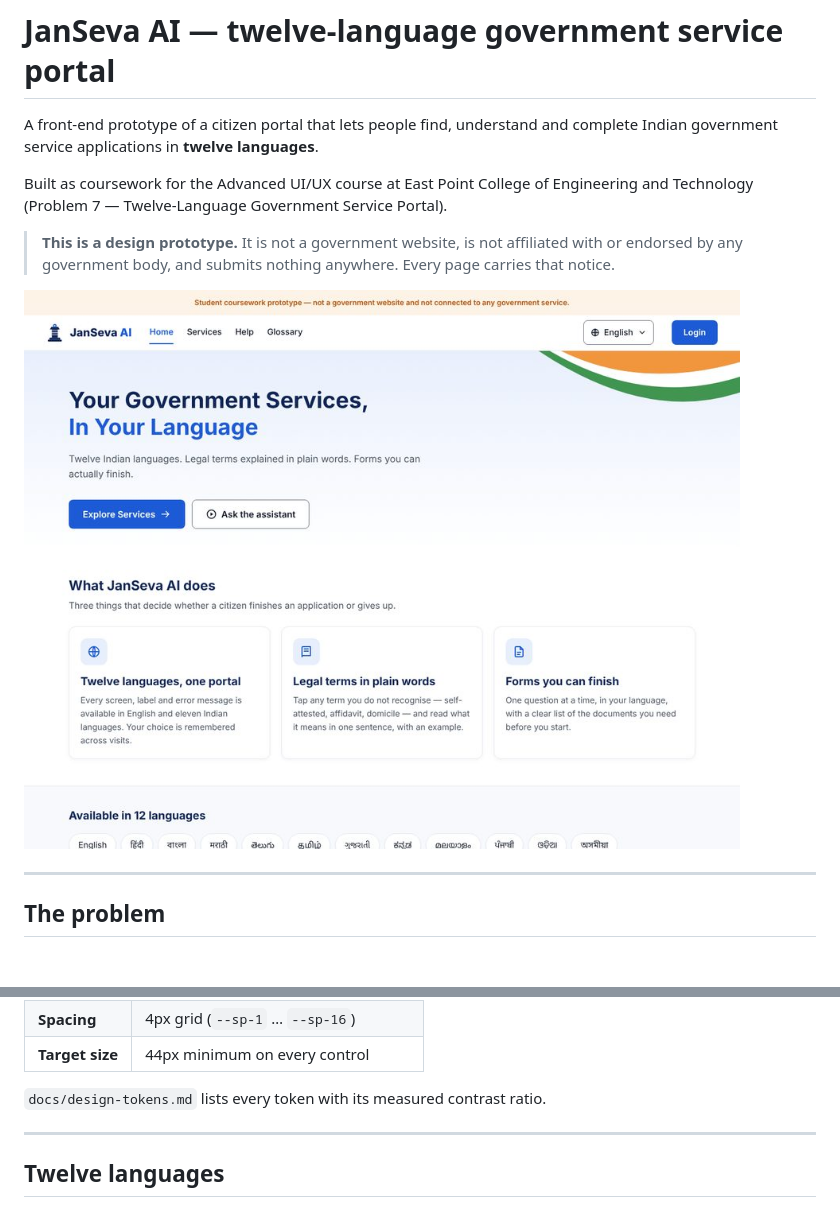
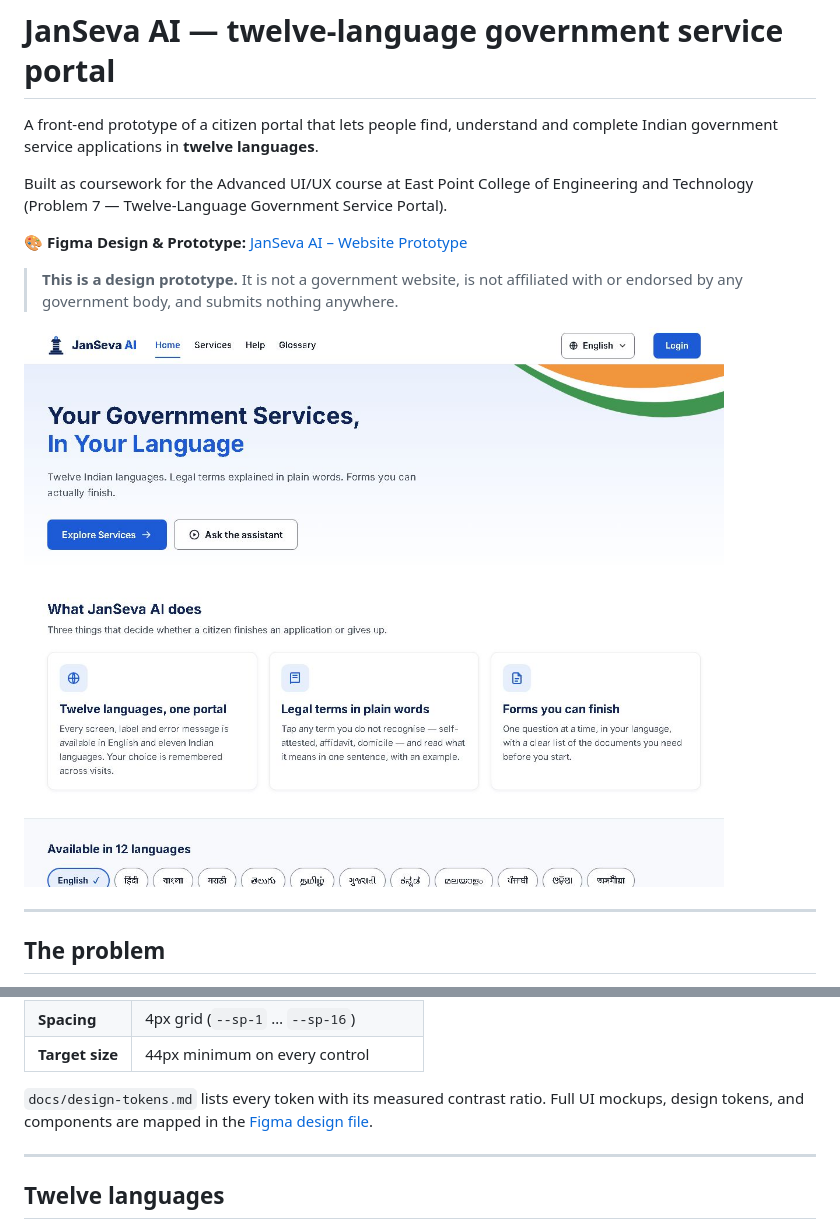
Before and after one commit to ayu-876/ui-ux-project, a Markdown page: README.md, 2 parts joined by grey strips. Rendered like a GitHub page; pictures changed too: docs/screenshots/index.jpg; blank space fills up the shorter version.

Commit message:
docs: update landing page preview image and add Figma design link

```diff
--- a/README.md
+++ b/README.md
@@ -7,9 +7,11 @@ Built as coursework for the Advanced UI/UX course at East Point College of
 Engineering and Technology (Problem 7 — Twelve-Language Government Service
 Portal).
 
+🎨 **Figma Design & Prototype:** [JanSeva AI – Website Prototype](https://www.figma.com/design/AJ597dJCheWnMUjGzU0BL5/JanSeva-AI-%E2%80%93-Website-Prototype--Copy-?node-id=0-1&t=POm7h4DuQ6Zz3TYh-1)
+
 > **This is a design prototype.** It is not a government website, is not
 > affiliated with or endorsed by any government body, and submits nothing
-> anywhere. Every page carries that notice.
+> anywhere.
 
 ![Landing page](docs/screenshots/index.jpg)
 
@@ -159,7 +161,7 @@ portal means editing one file.
 | **Spacing** | 4px grid (`--sp-1` … `--sp-16`) |
 | **Target size** | 44px minimum on every control |
 
-`docs/design-tokens.md` lists every token with its measured contrast ratio.
+`docs/design-tokens.md` lists every token with its measured contrast ratio. Full UI mockups, design tokens, and components are mapped in the [Figma design file](https://www.figma.com/design/AJ597dJCheWnMUjGzU0BL5/JanSeva-AI-%E2%80%93-Website-Prototype--Copy-?node-id=0-1&t=POm7h4DuQ6Zz3TYh-1).
 
 ---
 
```
